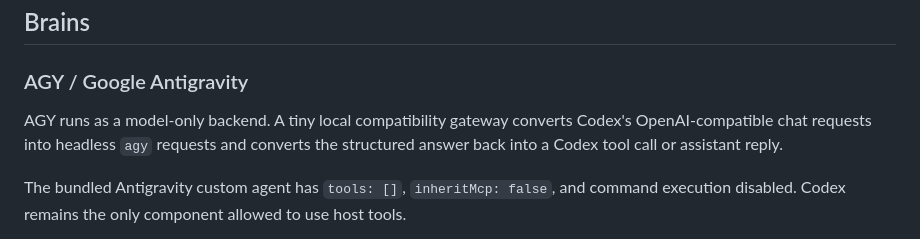
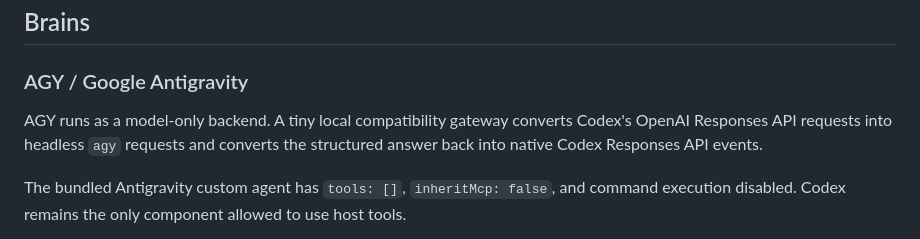
Before and after one commit to haseebgb92/advertpreneur-cli, a Markdown page: README.md, the part around the change. Rendered like a GitHub page.

Commit message:
Document native Responses API gateway

```diff
--- a/README.md
+++ b/README.md
@@ -10,7 +10,7 @@ Current upstream lock: **Codex CLI 0.156.1**.
 
 ### AGY / Google Antigravity
 
-AGY runs as a model-only backend. A tiny local compatibility gateway converts Codex's OpenAI-compatible chat requests into headless `agy` requests and converts the structured answer back into a Codex tool call or assistant reply.
+AGY runs as a model-only backend. A tiny local compatibility gateway converts Codex's OpenAI Responses API requests into headless `agy` requests and converts the structured answer back into native Codex Responses API events.
 
 The bundled Antigravity custom agent has `tools: []`, `inheritMcp: false`, and command execution disabled. Codex remains the only component allowed to use host tools.
 
```
